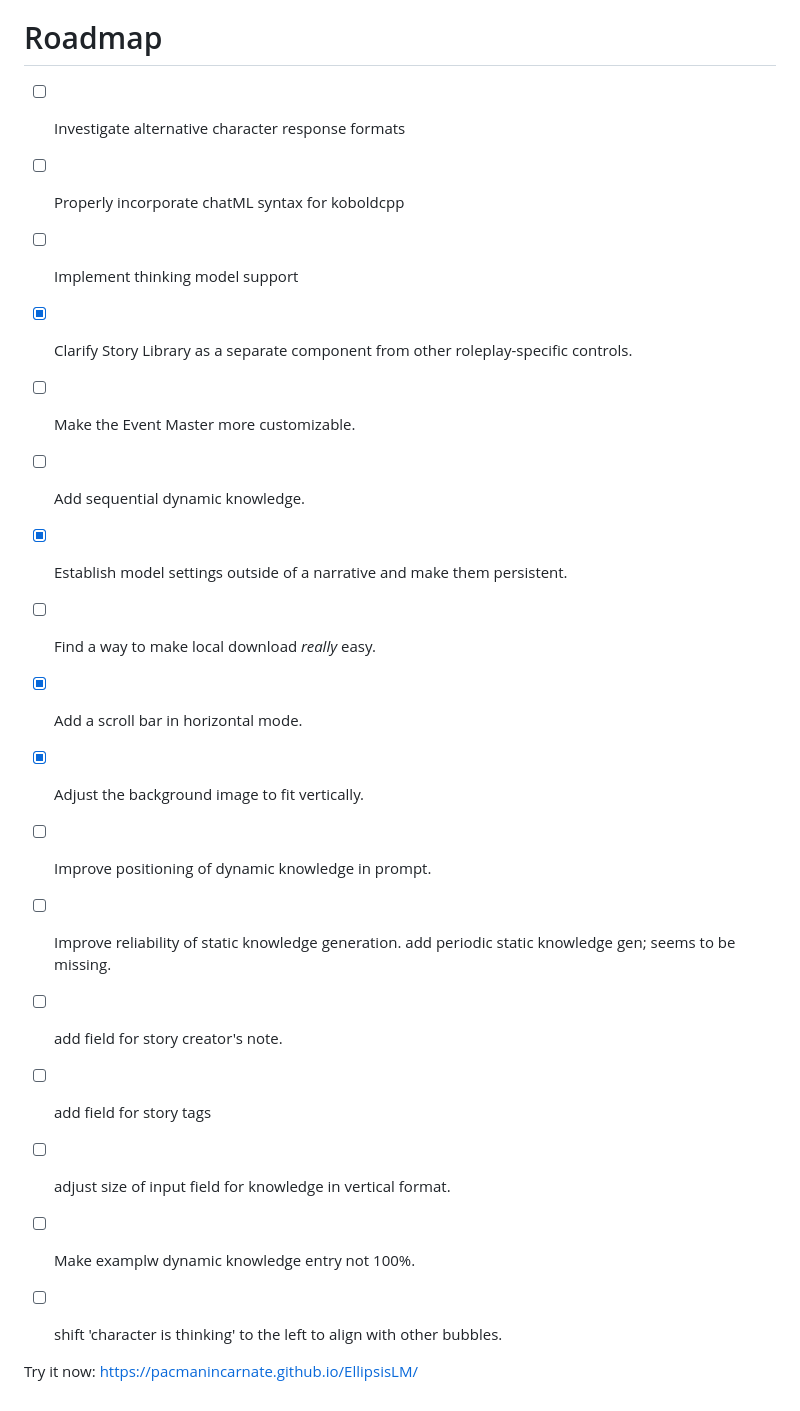
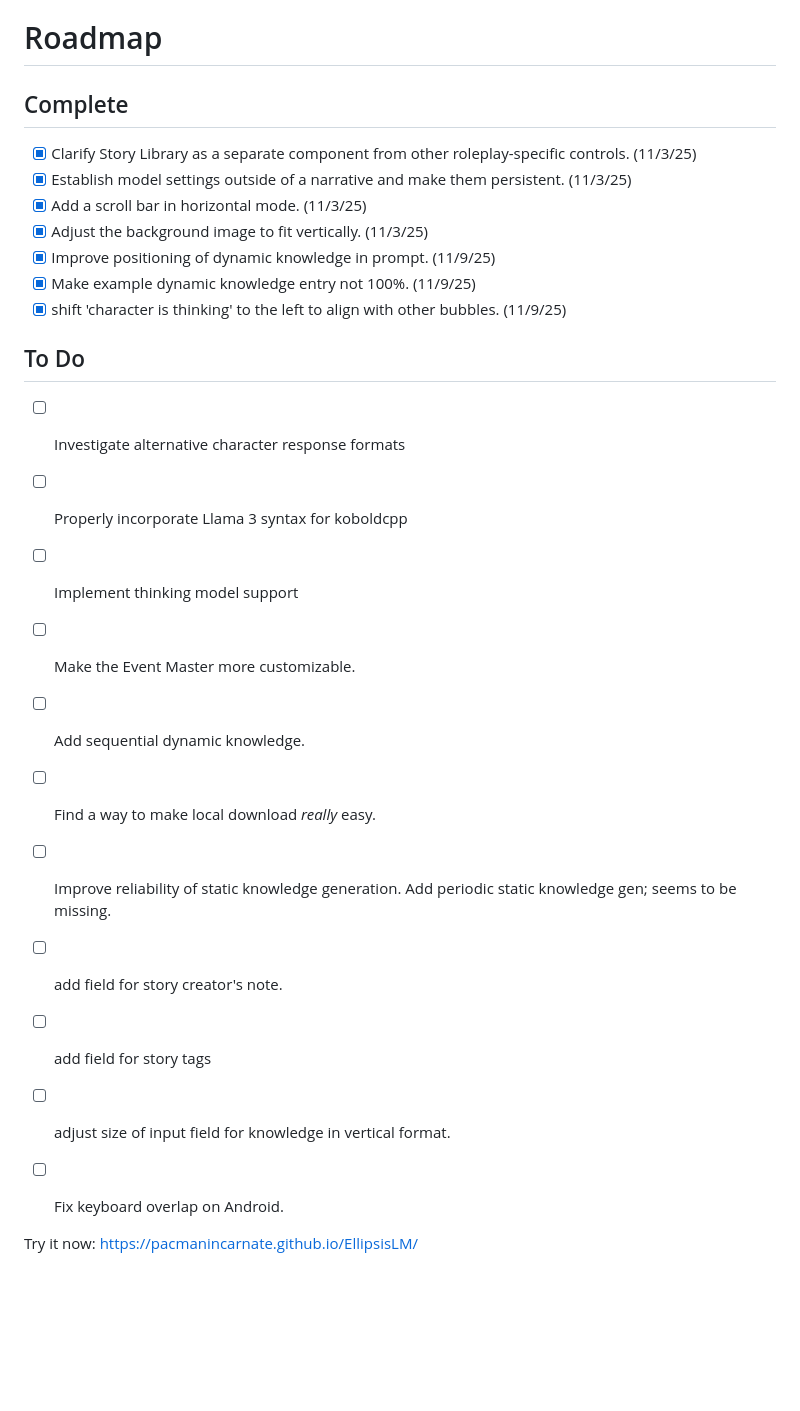
Before and after one commit to pacmanincarnate/EllipsisLM, a Markdown page: README.md, the part around the change. Drawn GitHub-style; blank space fills up the shorter version.

Commit message:
Update roadmap with completed and to-do items

```diff
--- a/README.md
+++ b/README.md
@@ -97,23 +97,26 @@ EllipsisLM supports mobile and desktop, and the way this is accomplished offers
 
 
 # Roadmap
+## Complete
+- [X] Clarify Story Library as a separate component from other roleplay-specific controls. (11/3/25)
+- [X] Establish model settings outside of a narrative and make them persistent. (11/3/25)
+- [X] Add a scroll bar in horizontal mode. (11/3/25)
+- [X] Adjust the background image to fit vertically. (11/3/25)
+- [X] Improve positioning of dynamic knowledge in prompt. (11/9/25)
+- [X] Make example dynamic knowledge entry not 100%. (11/9/25)
+- [X] shift 'character is thinking' to the left to align with other bubbles. (11/9/25)
+## To Do
 - [ ] Investigate alternative character response formats
-- [ ] Properly incorporate chatML syntax for koboldcpp
+- [ ] Properly incorporate Llama 3 syntax for koboldcpp
 - [ ] Implement thinking model support
-- [X] Clarify Story Library as a separate component from other roleplay-specific controls.
 - [ ] Make the Event Master more customizable.
 - [ ] Add sequential dynamic knowledge.
-- [X] Establish model settings outside of a narrative and make them persistent.
 - [ ] Find a way to make local download *really* easy.
-- [X] Add a scroll bar in horizontal mode.
-- [X] Adjust the background image to fit vertically.
-- [ ] Improve positioning of dynamic knowledge in prompt.
-- [ ] Improve reliability of static knowledge generation. add periodic static knowledge gen; seems to be missing.
+- [ ] Improve reliability of static knowledge generation. Add periodic static knowledge gen; seems to be missing.
 - [ ] add field for story creator's note.
 - [ ] add field for story tags
 - [ ] adjust size of input field for knowledge in vertical format.
-- [ ] Make examplw dynamic knowledge entry not 100%.
-- [ ] shift 'character is thinking' to the left to align with other bubbles.
+- [ ] Fix keyboard overlap on Android.
 
 
 
```
